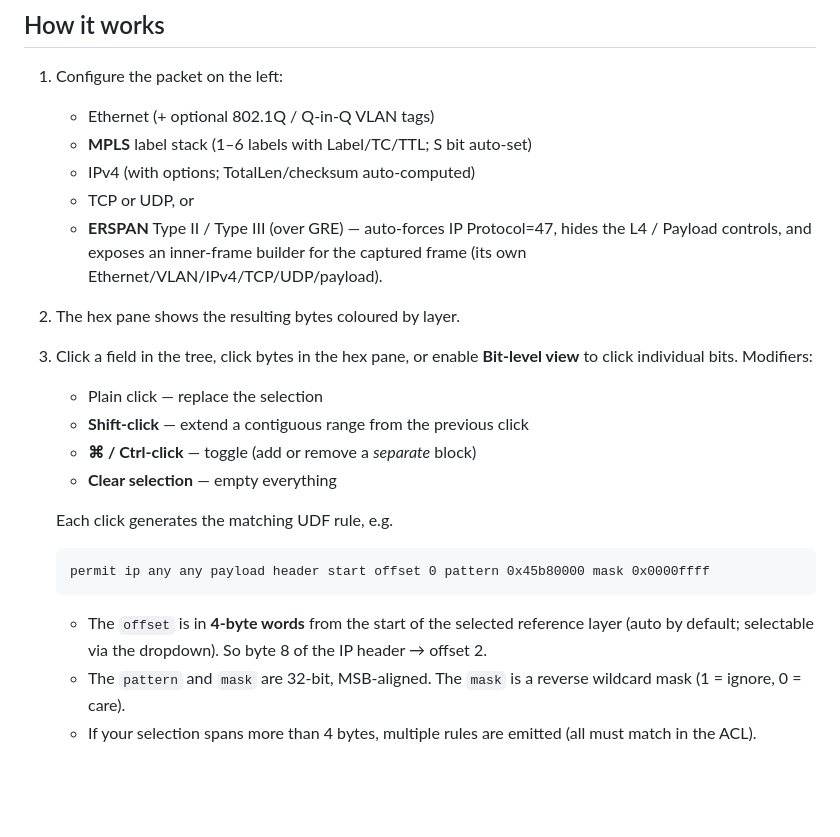
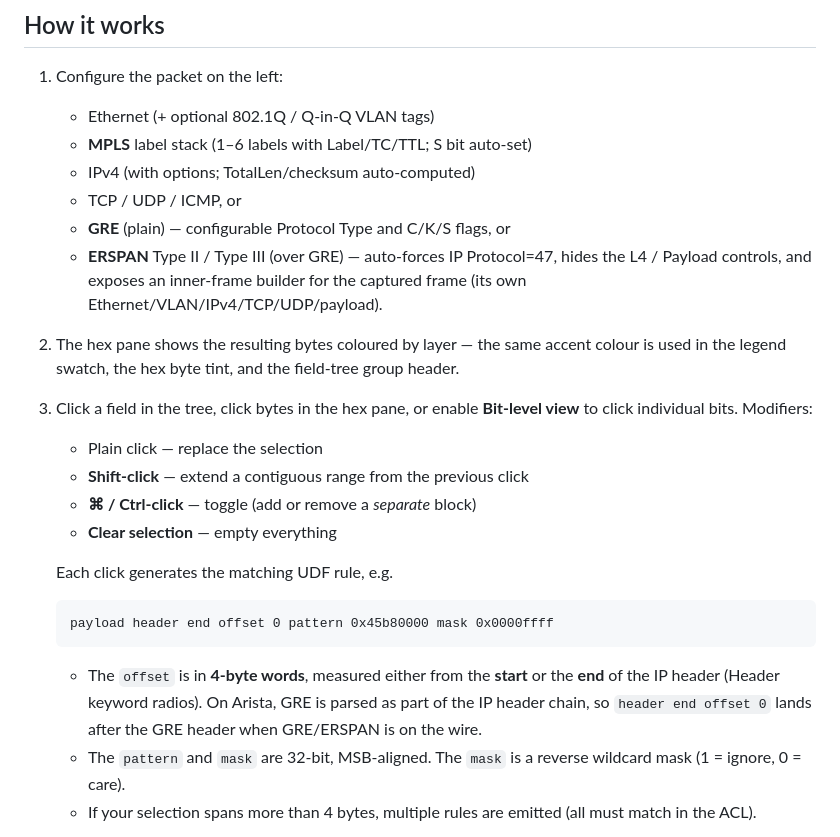
Before and after one commit to nielsjlarsen/tapagg-udf, a Markdown page: README.md, the part around the change printed below. Rendered like a GitHub page; blank space fills up the shorter version.

Commit message:
README: add a screenshot + refresh the walkthrough
- Embed docs/screenshot.png at the top, showing the builder mid-use:
  UDP-over-IPv4 packet with Version+IHL selected, color-coded hex
  pane, field tree, and the generated rule on the output bar.
- Reflect the recent feature additions in the walkthrough: ICMP /
  plain GRE / ERSPAN II+III, the dimmed "[sequence] [permit | deny]
  ..." placeholder, Copy stripping it, and the GRE-aware "header end"
  semantics.

````diff
--- a/README.md
+++ b/README.md
@@ -21,11 +36,14 @@ No build step, no dependencies, no network.
    - Ethernet (+ optional 802.1Q / Q-in-Q VLAN tags)
    - **MPLS** label stack (1–6 labels with Label/TC/TTL; S bit auto-set)
    - IPv4 (with options; TotalLen/checksum auto-computed)
-   - TCP or UDP, or
+   - TCP / UDP / ICMP, or
+   - **GRE** (plain) — configurable Protocol Type and C/K/S flags, or
    - **ERSPAN** Type II / Type III (over GRE) — auto-forces IP Protocol=47,
      hides the L4 / Payload controls, and exposes an inner-frame builder
      for the captured frame (its own Ethernet/VLAN/IPv4/TCP/UDP/payload).
-2. The hex pane shows the resulting bytes coloured by layer.
+2. The hex pane shows the resulting bytes coloured by layer — the same accent
+   colour is used in the legend swatch, the hex byte tint, and the field-tree
+   group header.
 3. Click a field in the tree, click bytes in the hex pane, or enable
    **Bit-level view** to click individual bits. Modifiers:
    - Plain click — replace the selection
@@ -36,12 +54,13 @@ No build step, no dependencies, no network.
    Each click generates the matching UDF rule, e.g.
 
    ```
-   permit ip any any payload header start offset 0 pattern 0x45b80000 mask 0x0000ffff
+   payload header end offset 0 pattern 0x45b80000 mask 0x0000ffff
    ```
 
-   - The `offset` is in **4-byte words** from the start of the selected
-     reference layer (auto by default; selectable via the dropdown). So byte 8
-     of the IP header → offset 2.
+   - The `offset` is in **4-byte words**, measured either from the **start**
+     or the **end** of the IP header (Header keyword radios). On Arista,
+     GRE is parsed as part of the IP header chain, so `header end offset 0`
+     lands after the GRE header when GRE/ERSPAN is on the wire.
    - The `pattern` and `mask` are 32-bit, MSB-aligned. The `mask` is a reverse
      wildcard mask (1 = ignore, 0 = care).
    - If your selection spans more than 4 bytes, multiple rules are emitted
````
Also changed, not shown: other parts of README.md (+15 -0 lines), docs/screenshot.png (added).
